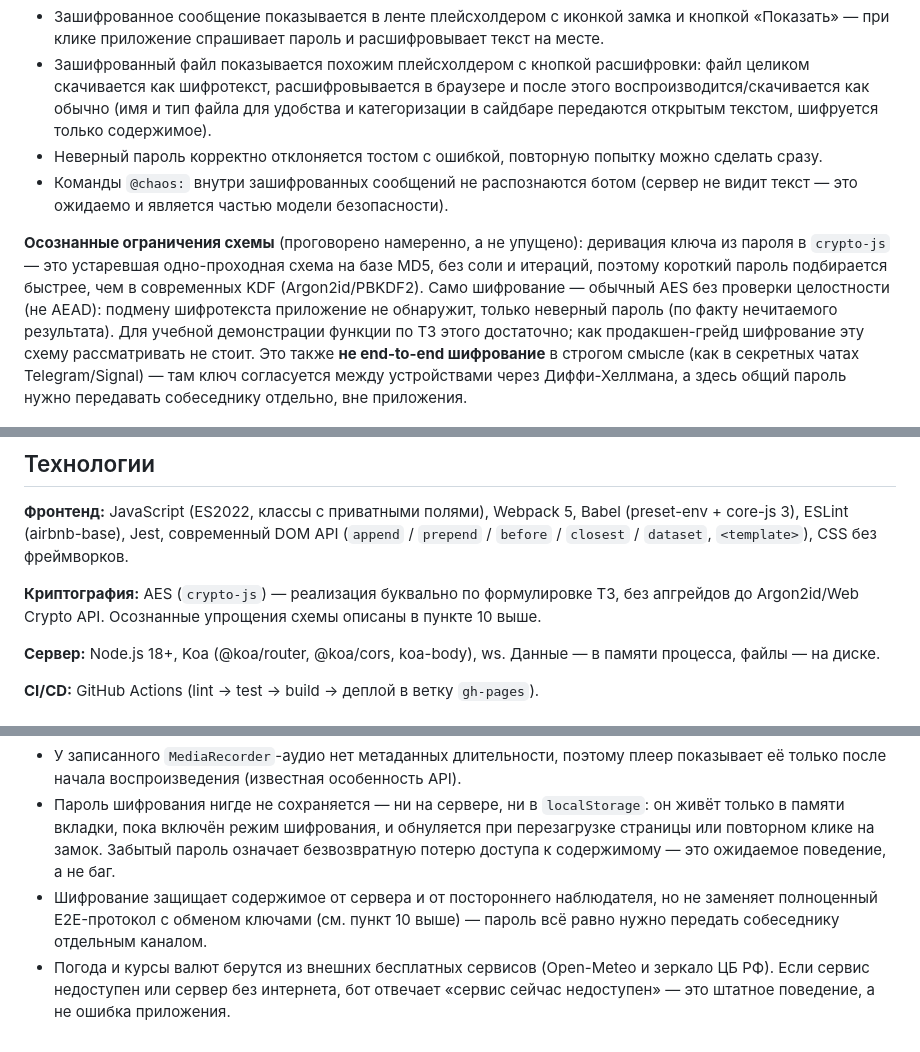
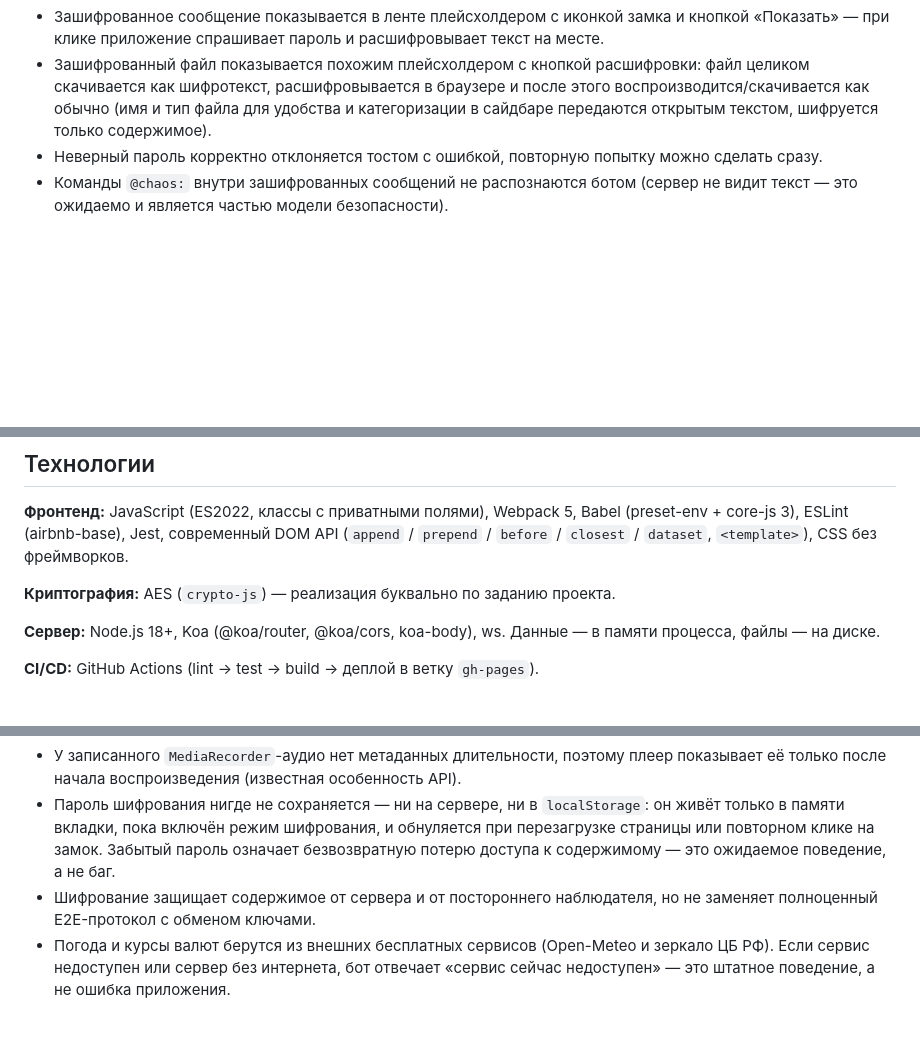
Before and after one commit to devlop12x-crypto/chaos-organizer, a Markdown page: README.md, 3 parts joined by grey strips. Rendered like a GitHub page; blank space fills up the shorter version.

```diff
--- a/README.md
+++ b/README.md
@@ -129,8 +129,6 @@ Chaos Organizer — веб-сервис в духе «Сохранённых с
 - Неверный пароль корректно отклоняется тостом с ошибкой, повторную попытку можно сделать сразу.
 - Команды `@chaos:` внутри зашифрованных сообщений не распознаются ботом (сервер не видит текст — это ожидаемо и является частью модели безопасности).
 
-**Осознанные ограничения схемы** (проговорено намеренно, а не упущено): деривация ключа из пароля в `crypto-js` — это устаревшая одно-проходная схема на базе MD5, без соли и итераций, поэтому короткий пароль подбирается быстрее, чем в современных KDF (Argon2id/PBKDF2). Само шифрование — обычный AES без проверки целостности (не AEAD): подмену шифротекста приложение не обнаружит, только неверный пароль (по факту нечитаемого результата). Для учебной демонстрации функции по ТЗ этого достаточно; как продакшен-грейд шифрование эту схему рассматривать не стоит. Это также **не end-to-end шифрование** в строгом смысле (как в секретных чатах Telegram/Signal) — там ключ согласуется между устройствами через Диффи-Хеллмана, а здесь общий пароль нужно передавать собеседнику отдельно, вне приложения.
-
 ![Шифрование](docs/screenshots/encryption.png)
 
 
@@ -163,7 +161,7 @@ Chaos Organizer — веб-сервис в духе «Сохранённых с
 
 **Фронтенд:** JavaScript (ES2022, классы с приватными полями), Webpack 5, Babel (preset-env + core-js 3), ESLint (airbnb-base), Jest, современный DOM API (`append` / `prepend` / `before` / `closest` / `dataset`, `<template>`), CSS без фреймворков.
 
-**Криптография:** AES (`crypto-js`) — реализация буквально по формулировке ТЗ, без апгрейдов до Argon2id/Web Crypto API. Осознанные упрощения схемы описаны в пункте 10 выше.
+**Криптография:** AES (`crypto-js`) — реализация буквально по заданию проекта.
 
 **Сервер:** Node.js 18+, Koa (@koa/router, @koa/cors, koa-body), ws. Данные — в памяти процесса, файлы — на диске.
 
@@ -263,5 +261,5 @@ npm start
 - Запись аудио/видео использует контейнер WebM — в Safari поддержка `MediaRecorder` ограничена, рекомендуется Chrome или Firefox.
 - У записанного `MediaRecorder`-аудио нет метаданных длительности, поэтому плеер показывает её только после начала воспроизведения (известная особенность API).
 - Пароль шифрования нигде не сохраняется — ни на сервере, ни в `localStorage`: он живёт только в памяти вкладки, пока включён режим шифрования, и обнуляется при перезагрузке страницы или повторном клике на замок. Забытый пароль означает безвозвратную потерю доступа к содержимому — это ожидаемое поведение, а не баг.
-- Шифрование защищает содержимое от сервера и от постороннего наблюдателя, но не заменяет полноценный E2E-протокол с обменом ключами (см. пункт 10 выше) — пароль всё равно нужно передать собеседнику отдельным каналом.
+- Шифрование защищает содержимое от сервера и от постороннего наблюдателя, но не заменяет полноценный E2E-протокол с обменом ключами.
 - Погода и курсы валют берутся из внешних бесплатных сервисов (Open-Meteo и зеркало ЦБ РФ). Если сервис недоступен или сервер без интернета, бот отвечает «сервис сейчас недоступен» — это штатное поведение, а не ошибка приложения.
```
Also changed, not shown: other parts of README.md (+3 -3 lines).
